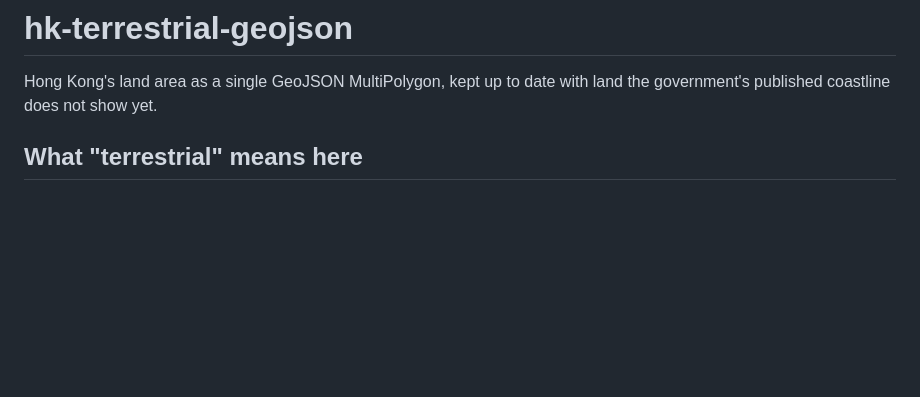
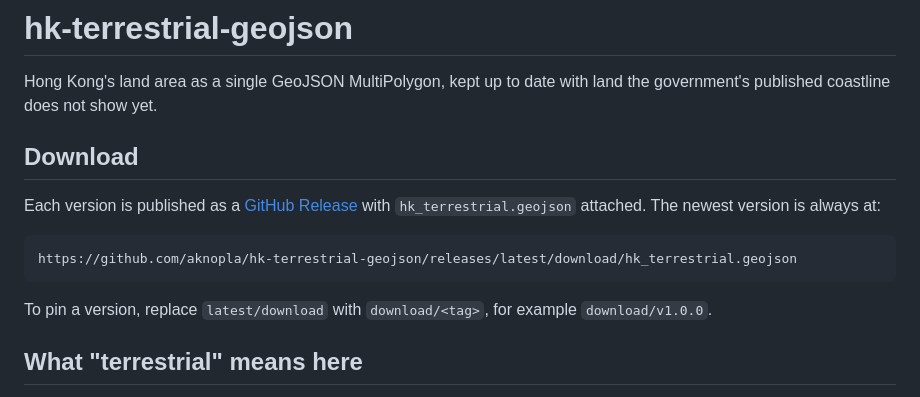
Before and after one commit to aknopla/hk-terrestrial-geojson, a Markdown page: README.md, the part around the change. Rendered like a GitHub page; blank space fills up the shorter version.

Commit message:
README: link to the release downloads

````diff
--- a/README.md
+++ b/README.md
@@ -2,6 +2,19 @@
 
 Hong Kong's land area as a single GeoJSON MultiPolygon, kept up to date with
 land the government's published coastline does not show yet.
+
+## Download
+
+Each version is published as a
+[GitHub Release](https://github.com/aknopla/hk-terrestrial-geojson/releases)
+with `hk_terrestrial.geojson` attached. The newest version is always at:
+
+```
+https://github.com/aknopla/hk-terrestrial-geojson/releases/latest/download/hk_terrestrial.geojson
+```
+
+To pin a version, replace `latest/download` with `download/<tag>`, for
+example `download/v1.0.0`.
 
 ## What "terrestrial" means here
 
````
